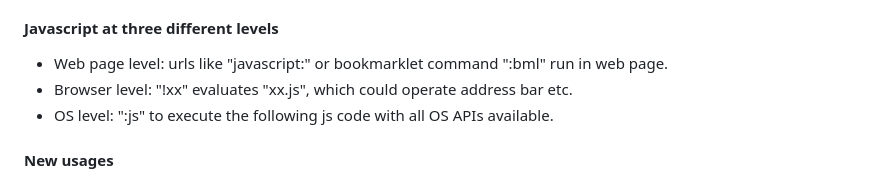
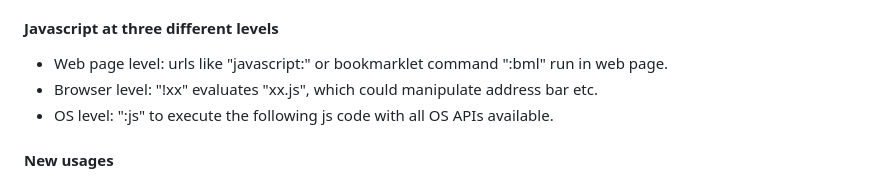
Before and after one commit to torappinfo/ebrowser, a Markdown page: README.md, the part around the change. Drawn GitHub-style.

```diff
--- a/README.md
+++ b/README.md
@@ -97,7 +97,7 @@ The other commands are defined in "mapkeys.json", which will map keys to address
 
 #### Javascript at three different levels
 - Web page level: urls like "javascript:" or bookmarklet command ":bml" run in web page.
-- Browser level: "!xx" evaluates "xx.js", which could operate address bar etc.
+- Browser level: "!xx" evaluates "xx.js", which could manipulate address bar etc.
 - OS level: ":js" to execute the following js code with all OS APIs available.
 
 #### New usages
```
